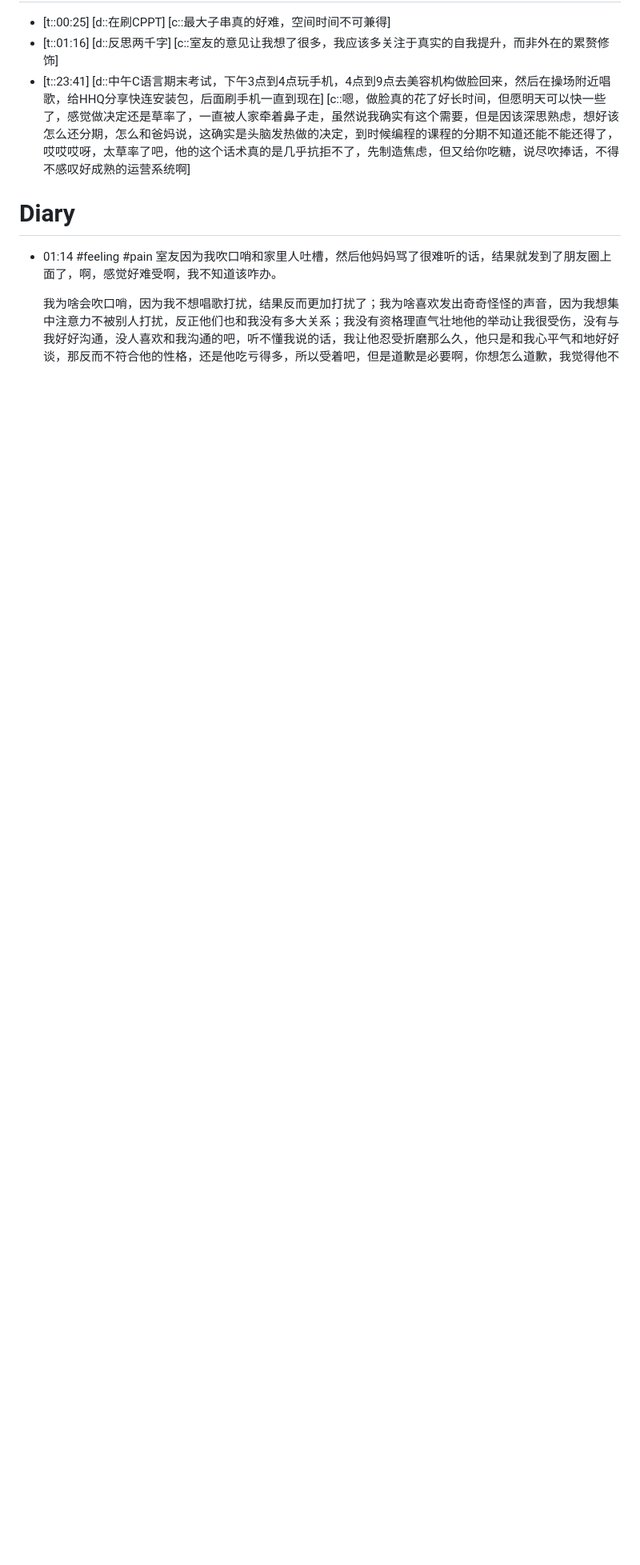
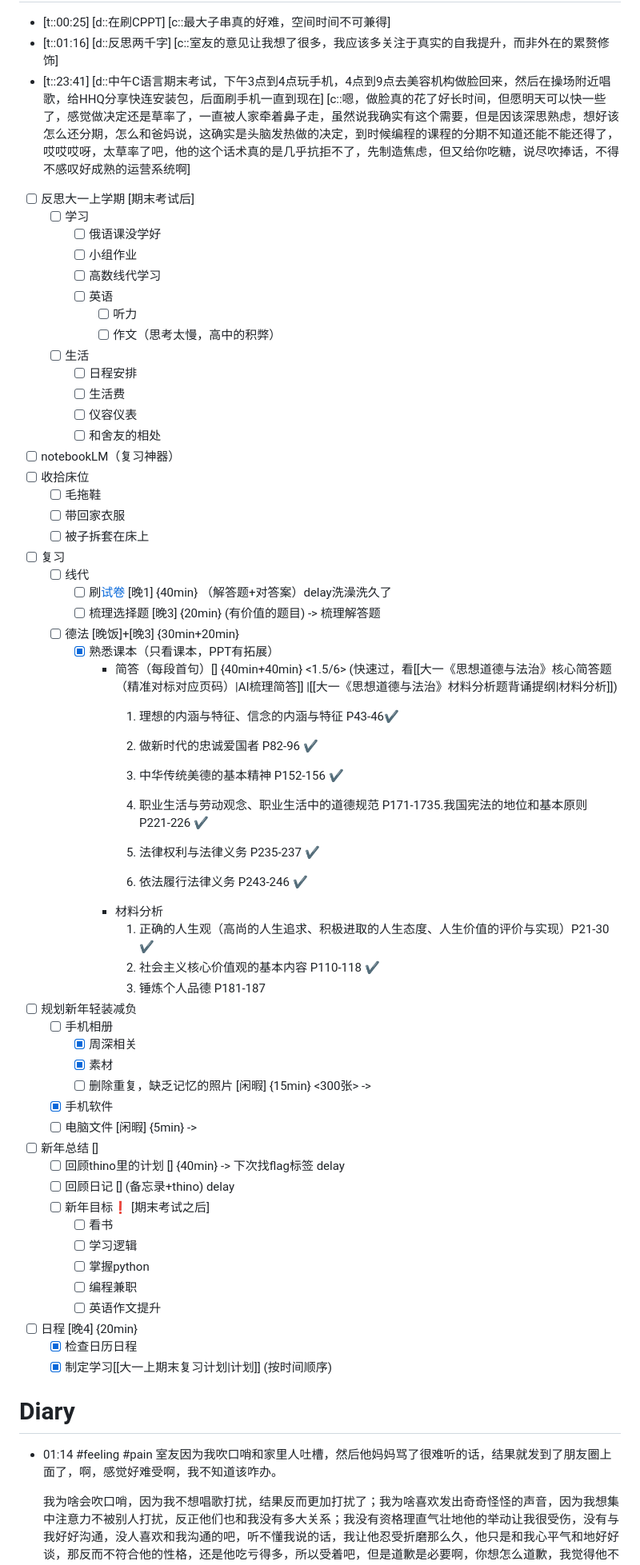
Before and after one commit to Charlie929-dot/charlie_vault, a Markdown page: daily/2026-01-11.md, the part around the change. Shown at 80% size. Drawn GitHub-style; blank space fills up the shorter version.

Commit message:
vault backup: 2026-01-11 23:49:13

```diff
--- a/daily/2026-01-11.md
+++ b/daily/2026-01-11.md
@@ -15,7 +15,65 @@
 - [t::00:25] [d::在刷CPPT] [c::最大子串真的好难，空间时间不可兼得]
 - [t::01:16] [d::反思两千字] [c::室友的意见让我想了很多，我应该多关注于真实的自我提升，而非外在的累赘修饰]
 - [t::23:41] [d::中午C语言期末考试，下午3点到4点玩手机，4点到9点去美容机构做脸回来，然后在操场附近唱歌，给HHQ分享快连安装包，后面刷手机一直到现在] [c::嗯，做脸真的花了好长时间，但愿明天可以快一些了，感觉做决定还是草率了，一直被人家牵着鼻子走，虽然说我确实有这个需要，但是因该深思熟虑，想好该怎么还分期，怎么和爸妈说，这确实是头脑发热做的决定，到时候编程的课程的分期不知道还能不能还得了，哎哎哎呀，太草率了吧，他的这个话术真的是几乎抗拒不了，先制造焦虑，但又给你吃糖，说尽吹捧话，不得不感叹好成熟的运营系统啊]
+- [ ] 反思大一上学期 [期末考试后]
+	- [ ] 学习
+		- [ ] 俄语课没学好
+		- [ ] 小组作业
+		- [ ] 高数线代学习
+		- [ ] 英语
+			- [ ] 听力
+			- [ ] 作文（思考太慢，高中的积弊）
+	- [ ] 生活
+		- [ ] 日程安排
+		- [ ] 生活费
+		- [ ] 仪容仪表
+		- [ ] 和舍友的相处
+- [ ] notebookLM（复习神器）
+- [ ] 收拾床位
+	- [ ] 毛拖鞋
+	- [ ] 带回家衣服
+	- [ ] 被子拆套在床上
+- [ ] 复习
+	- [ ] 线代
+		- [ ] 刷[试卷](C:\Users\HP\Desktop\西电\期末模拟卷\线性代数) [晚1] {40min} （解答题+对答案）delay洗澡洗久了
+		- [ ] 梳理选择题 [晚3] {20min}  (有价值的题目) -> 梳理解答题
+	- [ ] 德法 [晚饭]+[晚3] {30min+20min}
+		- [x]  熟悉课本（只看课本，PPT有拓展）
+			- 简答（每段首句）[] {40min+40min} <1.5/6> (快速过，看[[大一《思想道德与法治》核心简答题（精准对标对应页码）|AI梳理简答]] |[[大一《思想道德与法治》材料分析题背诵提纲|材料分析]])
+				1. 理想的内涵与特征、信念的内涵与特征 P43-46✔️
 
+				2. 做新时代的忠诚爱国者 P82-96 ✔️
+
+				3. 中华传统美德的基本精神 P152-156 ✔️
+
+				4. 职业生活与劳动观念、职业生活中的道德规范 P171-1735.我国宪法的地位和基本原则 P221-226 ✔️
+
+				5. 法律权利与法律义务 P235-237 ✔️
+
+				6. 依法履行法律义务 P243-246 ✔️
+			- 材料分析
+				1. 正确的人生观（高尚的人生追求、积极进取的人生态度、人生价值的评价与实现）P21-30 ✔️
+				2. 社会主义核心价值观的基本内容 P110-118 ✔️
+				3. 锤炼个人品德 P181-187
+- [ ] 规划新年轻装减负
+	- [ ] 手机相册
+		- [x] 周深相关
+		- [x] 素材
+		- [ ] 删除重复，缺乏记忆的照片 [闲暇] {15min}  <300张> ->
+	- [x] 手机软件
+	- [ ] 电脑文件 [闲暇] {5min} ->
+- [ ] 新年总结 []
+	- [ ] 回顾thino里的计划 [] {40min} -> 下次找flag标签 delay
+	- [ ] 回顾日记 [] (备忘录+thino) delay
+	- [ ] 新年目标❗ [期末考试之后]
+		- [ ] 看书
+		- [ ] 学习逻辑
+		- [ ] 掌握python
+		- [ ] 编程兼职
+		- [ ] 英语作文提升
+- [ ] 日程 [晚4] {20min}
+	- [x] 检查日历日程
+	- [x] 制定学习[[大一上期末复习计划|计划]] (按时间顺序)
 
 # Diary
 - 01:14
```
Also changed, not shown: daily/2026-01-10.md (+1 -1 lines).
